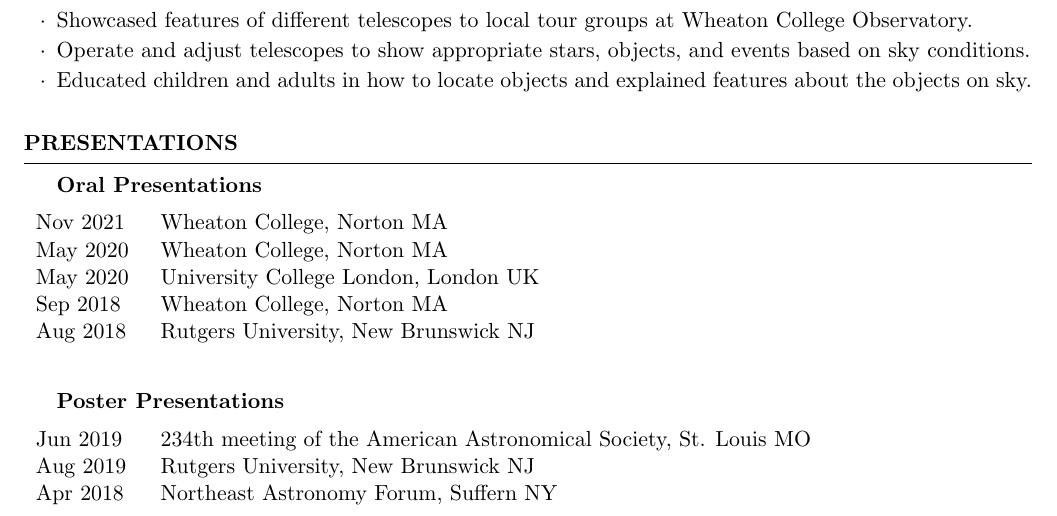
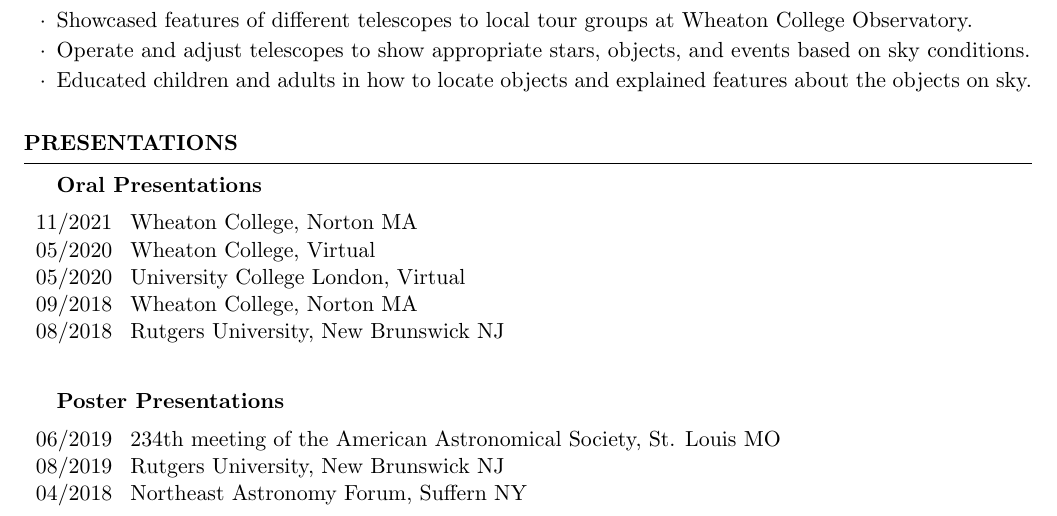
Before and after one commit to seanmacb/CV, a LaTeX CV (cv_4.tex): part of page 4 of 4, cut so that both start at the same text. Compiled offline with pdfLaTeX.

Commit message:
Table formatting

```diff
--- a/cv_4.tex
+++ b/cv_4.tex
@@ -212,21 +212,21 @@
 \begin{rSection}{Presentations}
 \begin{rSubsection}{Oral Presentations}{}{}{}
     \begin{table}[h!]
-\begin{tabular}{p{0.1\linewidth} p{0.85\linewidth}}
-Nov 2021 & Wheaton College, Norton MA\\
-May 2020 & Wheaton College, Norton MA\\
-May 2020 & University College London, London UK\\
-Sep 2018 & Wheaton College, Norton MA\\
-Aug 2018 & Rutgers University, New Brunswick NJ\\
+\begin{tabular}{p{0.07\linewidth} p{0.88\linewidth}}
+11/2021 & Wheaton College, Norton MA\\
+05/2020 & Wheaton College, Virtual\\
+05/2020 & University College London, Virtual\\
+09/2018 & Wheaton College, Norton MA\\
+08/2018 & Rutgers University, New Brunswick NJ\\
 \end{tabular}
 \end{table}
 \end{rSubsection}
 \begin{rSubsection}{Poster Presentations}{}{}{}
      \begin{table}[h!]
-        \begin{tabular}{p{0.1\linewidth} p{0.85\linewidth}}
-        Jun 2019 & 234th meeting of the American Astronomical Society, St. Louis MO\\
-        Aug 2019 & Rutgers University, New Brunswick NJ\\
-        Apr 2018 & Northeast Astronomy Forum, Suffern NY\\
+        \begin{tabular}{p{0.07\linewidth} p{0.88\linewidth}}
+            06/2019 & 234th meeting of the American Astronomical Society, St. Louis MO\\
+            08/2019 & Rutgers University, New Brunswick NJ\\
+            04/2018 & Northeast Astronomy Forum, Suffern NY\\
         \end{tabular}
         \end{table}
 \end{rSubsection}
```
Also changed, not shown: cv_4.pdf, 1 other file.
